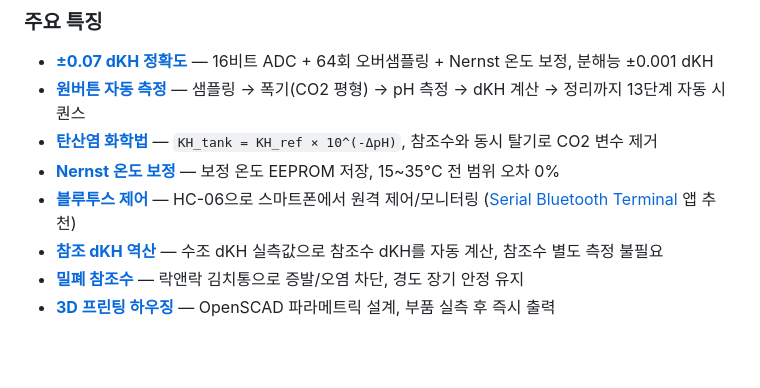
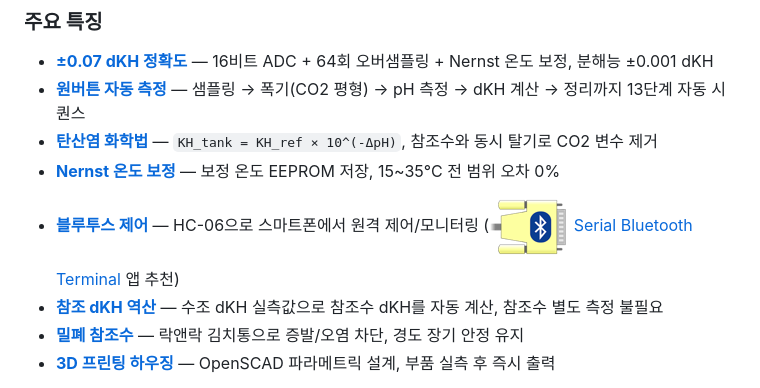
Before and after one commit to taeseokyi/reefkeeper, a Markdown page: README.md, the part around the change. Rendered like a GitHub page; pictures changed too: docs/images/bt-terminal-icon.png (added); blank space fills up the shorter version.

Commit message:
Add Serial Bluetooth Terminal app icon to docs
Co-Authored-By: Claude Opus 4.6 <noreply@anthropic.com>

```diff
--- a/README.md
+++ b/README.md
@@ -15,7 +15,7 @@
 - **[원버튼 자동 측정](docs/system-setup.md#자동-측정-시퀀스)** — 샘플링 → 폭기(CO2 평형) → pH 측정 → dKH 계산 → 정리까지 13단계 자동 시퀀스
 - **[탄산염 화학법](#측정-원리)** — `KH_tank = KH_ref × 10^(-ΔpH)`, 참조수와 동시 탈기로 CO2 변수 제거
 - **[Nernst 온도 보정](docs/system-setup.md#nernst-온도-보정)** — 보정 온도 EEPROM 저장, 15~35°C 전 범위 오차 0%
-- **[블루투스 제어](docs/user-manual.md#14-블루투스-터미널-앱)** — HC-06으로 스마트폰에서 원격 제어/모니터링 (<a href="https://play.google.com/store/apps/details?id=de.kai_morich.serial_bluetooth_terminal" target="_blank">Serial Bluetooth Terminal</a> 앱 추천)
+- **[블루투스 제어](docs/user-manual.md#14-블루투스-터미널-앱)** — HC-06으로 스마트폰에서 원격 제어/모니터링 (![](docs/images/bt-terminal-icon.png) <a href="https://play.google.com/store/apps/details?id=de.kai_morich.serial_bluetooth_terminal" target="_blank">Serial Bluetooth Terminal</a> 앱 추천)
 - **[참조 dKH 역산](docs/user-manual.md#35-calref--참조-dkh-역산)** — 수조 dKH 실측값으로 참조수 dKH를 자동 계산, 참조수 별도 측정 불필요
 - **[밀폐 참조수](docs/system-setup.md#위즈-탱크)** — 락앤락 김치통으로 증발/오염 차단, 경도 장기 안정 유지
 - **[3D 프린팅 하우징](docs/system-setup.md#하우징-3d-프린팅)** — OpenSCAD 파라메트릭 설계, 부품 실측 후 즉시 출력
```
Also changed, not shown: docs/user-manual.md (+1 -1 lines).
